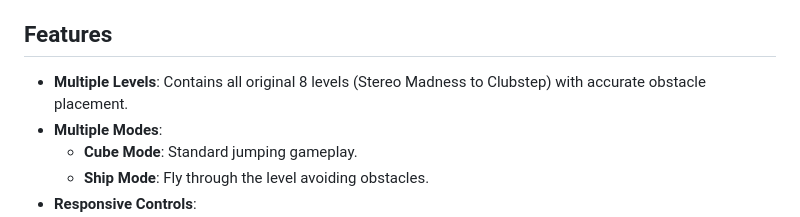
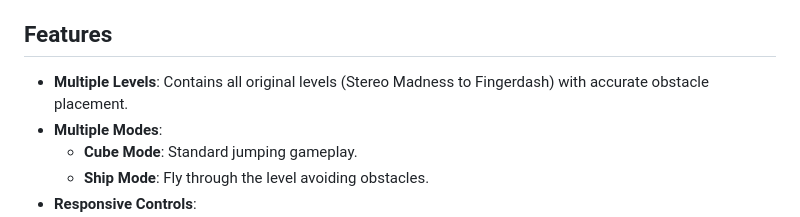
Before and after one commit to saadraza49/Geometry-Dash-Clone, a Markdown page: README.md, the part around the change. Rendered like a GitHub page.

```diff
--- a/README.md
+++ b/README.md
@@ -4,7 +4,7 @@ A faithful web-based clone of the popular rhythm-based platformer game, Geometry
 
 ## Features
 
-- **Multiple Levels**: Contains all original 8 levels (Stereo Madness to Clubstep) with accurate obstacle placement.
+- **Multiple Levels**: Contains all original levels (Stereo Madness to Fingerdash) with accurate obstacle placement.
 - **Multiple Modes**:
   - **Cube Mode**: Standard jumping gameplay.
   - **Ship Mode**: Fly through the level avoiding obstacles.
```
